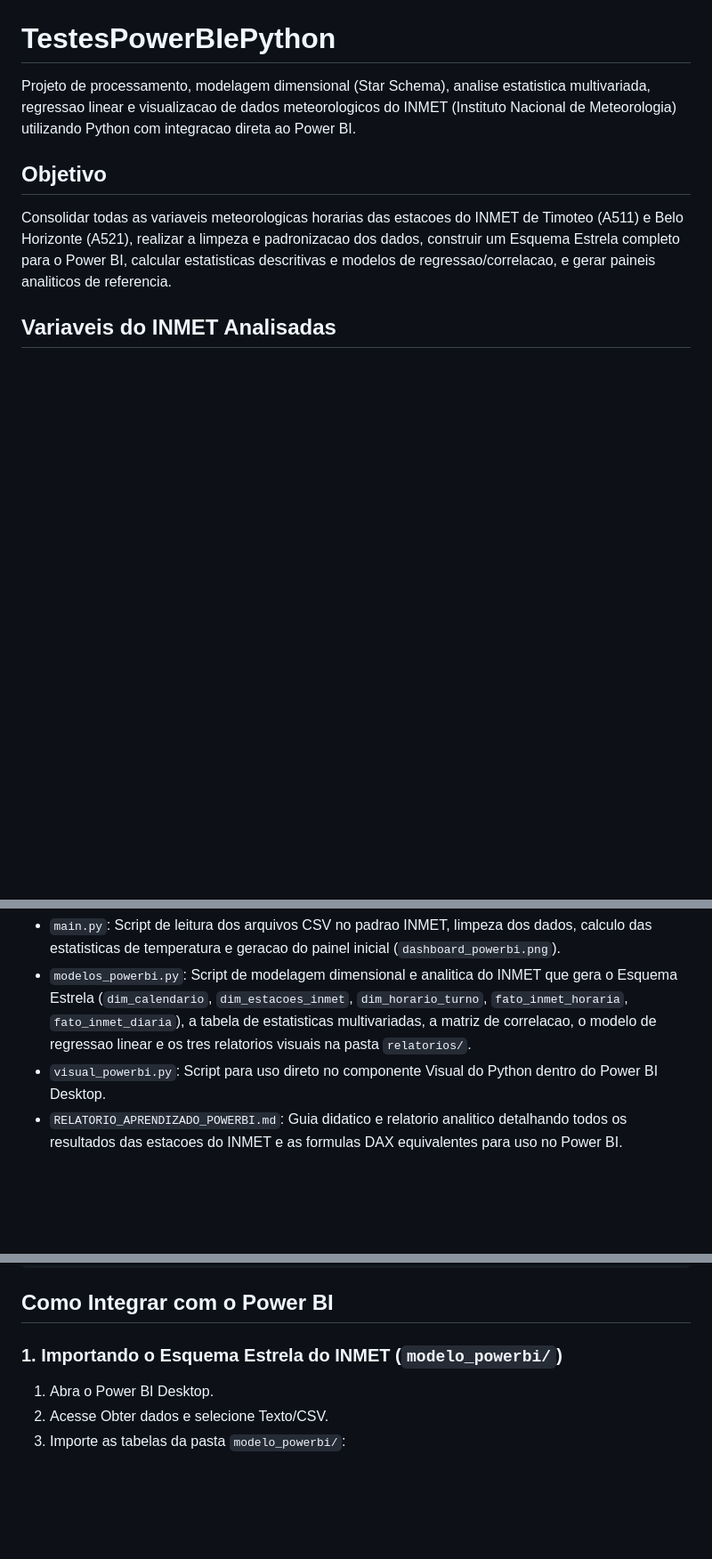
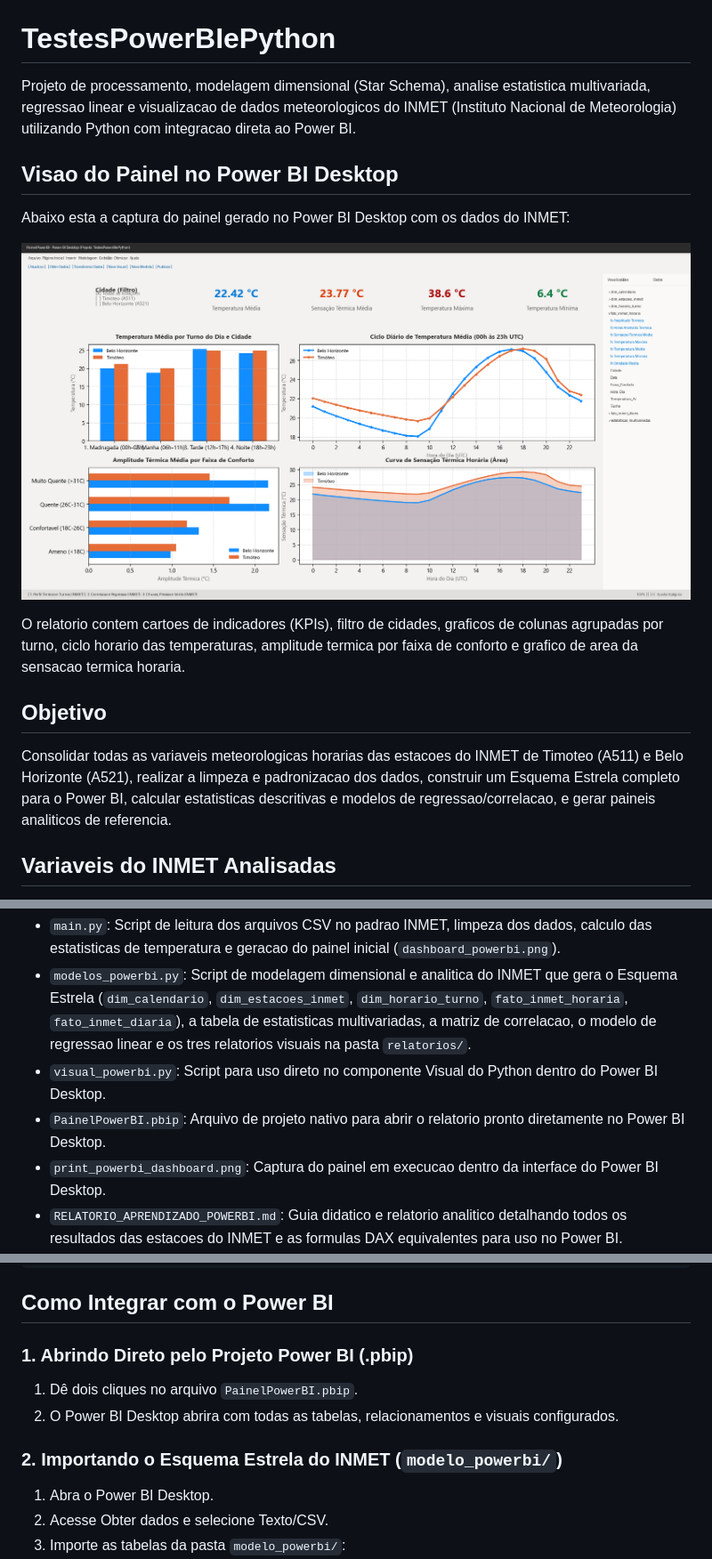
Before and after one commit to Fillipython/TestesPowerBIePython, a Markdown page: README.md, 3 parts joined by grey strips. Shown at 89% size. GitHub-like rendering; pictures changed too: print_powerbi_dashboard.png (added); blank space fills up the shorter version.

Commit message:
docs: adiciona captura do painel Power BI Desktop no README

```diff
--- a/README.md
+++ b/README.md
@@ -1,6 +1,14 @@
 # TestesPowerBIePython
 
 Projeto de processamento, modelagem dimensional (Star Schema), analise estatistica multivariada, regressao linear e visualizacao de dados meteorologicos do INMET (Instituto Nacional de Meteorologia) utilizando Python com integracao direta ao Power BI.
+
+## Visao do Painel no Power BI Desktop
+
+Abaixo esta a captura do painel gerado no Power BI Desktop com os dados do INMET:
+
+![Painel Power BI Desktop](print_powerbi_dashboard.png)
+
+O relatorio contem cartoes de indicadores (KPIs), filtro de cidades, graficos de colunas agrupadas por turno, ciclo horario das temperaturas, amplitude termica por faixa de conforto e grafico de area da sensacao termica horaria.
 
 ## Objetivo
 
@@ -23,6 +31,8 @@ Consolidar todas as variaveis meteorologicas horarias das estacoes do INMET de T
 - `main.py`: Script de leitura dos arquivos CSV no padrao INMET, limpeza dos dados, calculo das estatisticas de temperatura e geracao do painel inicial (`dashboard_powerbi.png`).
 - `modelos_powerbi.py`: Script de modelagem dimensional e analitica do INMET que gera o Esquema Estrela (`dim_calendario`, `dim_estacoes_inmet`, `dim_horario_turno`, `fato_inmet_horaria`, `fato_inmet_diaria`), a tabela de estatisticas multivariadas, a matriz de correlacao, o modelo de regressao linear e os tres relatorios visuais na pasta `relatorios/`.
 - `visual_powerbi.py`: Script para uso direto no componente Visual do Python dentro do Power BI Desktop.
+- `PainelPowerBI.pbip`: Arquivo de projeto nativo para abrir o relatorio pronto diretamente no Power BI Desktop.
+- `print_powerbi_dashboard.png`: Captura do painel em execucao dentro da interface do Power BI Desktop.
 - `RELATORIO_APRENDIZADO_POWERBI.md`: Guia didatico e relatorio analitico detalhando todos os resultados das estacoes do INMET e as formulas DAX equivalentes para uso no Power BI.
 - `modelo_powerbi/`: Pasta contendo as tabelas Fato e Dimensao do INMET prontas para importacao no Power BI Desktop.
 - `relatorios/`: Pasta com os tres dashboards meteorologicos gerados a partir dos dados do INMET.
@@ -49,7 +59,12 @@ python modelos_powerbi.py
 
 ## Como Integrar com o Power BI
 
-### 1. Importando o Esquema Estrela do INMET (`modelo_powerbi/`)
+### 1. Abrindo Direto pelo Projeto Power BI (.pbip)
+
+1. Dê dois cliques no arquivo `PainelPowerBI.pbip`.
+2. O Power BI Desktop abrira com todas as tabelas, relacionamentos e visuais configurados.
+
+### 2. Importando o Esquema Estrela do INMET (`modelo_powerbi/`)
 
 1. Abra o Power BI Desktop.
 2. Acesse Obter dados e selecione Texto/CSV.
```
Also changed, not shown: other parts of README.md (+1 -1 lines), 1 other file.
